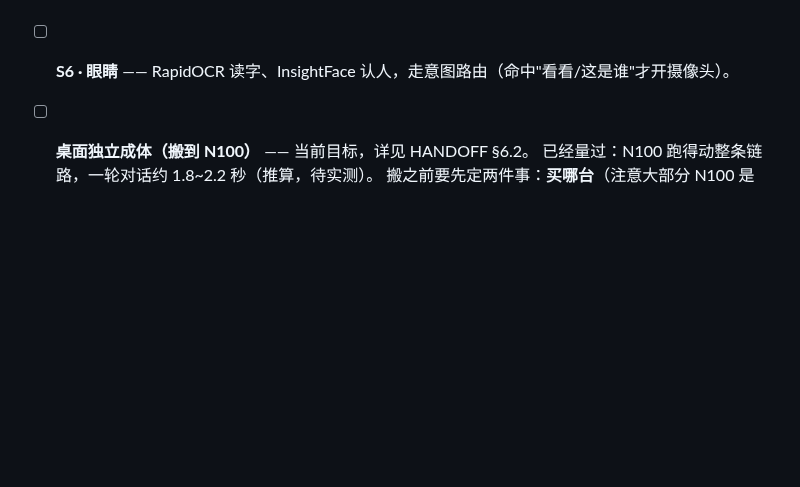
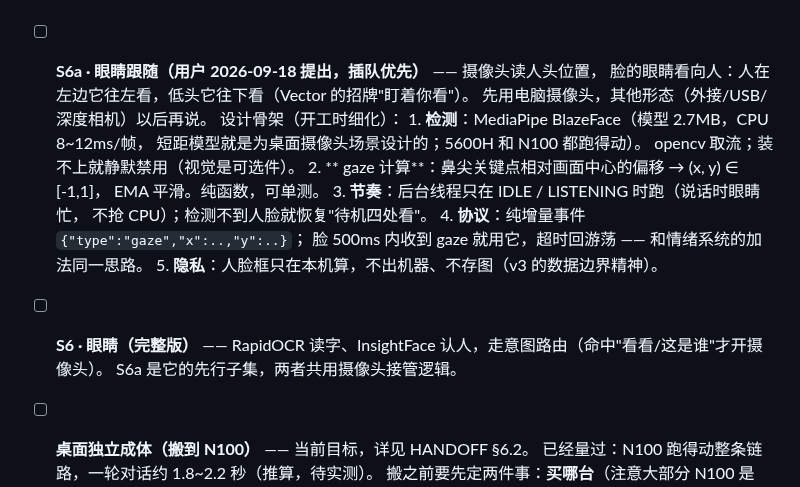
Before and after one commit to xiaoxiaoyu66/xiaoyu-robot, a Markdown page: TODO.md, the part around the change. Rendered like a GitHub page; blank space fills up the shorter version.

```diff
--- a/TODO.md
+++ b/TODO.md
@@ -125,7 +125,22 @@
          是表演性格，不是真闹脾气；生气也不说伤人的话。
       5. **不存储**：每轮从对话内容现算；除非以后要做"持久心情"
          （"它今天好像有点低落"），那是另一个台阶。
-- [ ] **S6 · 眼睛** —— RapidOCR 读字、InsightFace 认人，走意图路由（命中"看看/这是谁"才开摄像头）。
+- [ ] **S6a · 眼睛跟随（用户 2026-09-18 提出，插队优先）** —— 摄像头读人头位置，
+      脸的眼睛看向人：人在左边它往左看，低头它往下看（Vector 的招牌"盯着你看"）。
+      先用电脑摄像头，其他形态（外接/USB/深度相机）以后再说。
+      设计骨架（开工时细化）：
+      1. **检测**：MediaPipe BlazeFace（模型 2.7MB，CPU 8~12ms/帧，
+         短距模型就是为桌面摄像头场景设计的；5600H 和 N100 都跑得动）。
+         opencv 取流；装不上就静默禁用（视觉是可选件）。
+      2. ** gaze 计算**：鼻尖关键点相对画面中心的偏移 → (x, y) ∈ [-1,1]，
+         EMA 平滑。纯函数，可单测。
+      3. **节奏**：后台线程只在 IDLE / LISTENING 时跑（说话时眼睛忙，
+         不抢 CPU）；检测不到人脸就恢复"待机四处看"。
+      4. **协议**：纯增量事件 `{"type":"gaze","x":..,"y":..}`；
+         脸 500ms 内收到 gaze 就用它，超时回游荡 —— 和情绪系统的加法同一思路。
+      5. **隐私**：人脸框只在本机算，不出机器、不存图（v3 的数据边界精神）。
+- [ ] **S6 · 眼睛（完整版）** —— RapidOCR 读字、InsightFace 认人，走意图路由（命中"看看/这是谁"才开摄像头）。
+      S6a 是它的先行子集，两者共用摄像头接管逻辑。
 - [ ] **桌面独立成体（搬到 N100）** —— 当前目标，详见 HANDOFF §6.2。
       已经量过：N100 跑得动整条链路，一轮对话约 1.8~2.2 秒（推算，待实测）。
       搬之前要先定两件事：**买哪台**（注意大部分 N100 是 DC 圆口不是 USB-C）、
```
Also changed, not shown: HANDOFF.md (+14 -2 lines).
